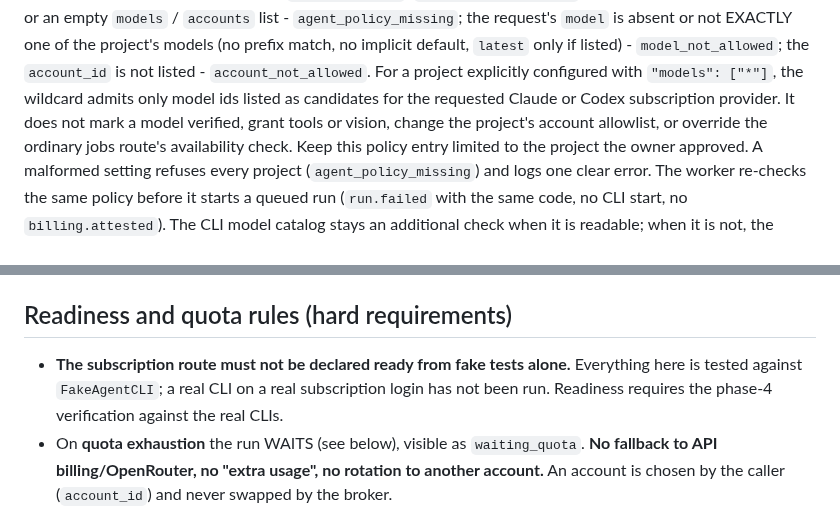
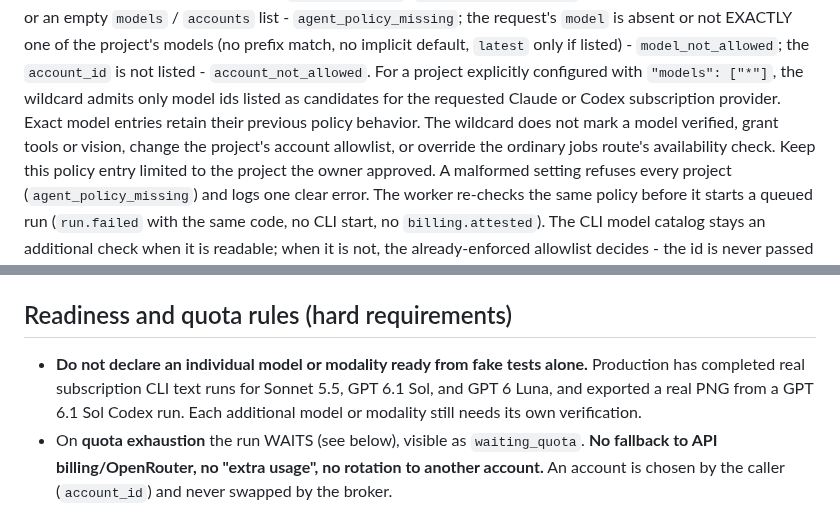
Before and after one commit to zapleoceo/AIbroker, a Markdown page: docs/agent-runs.md, 2 parts joined by grey strips. GitHub-like rendering.

Commit message:
Document exact policy compatibility and verified subscription runs

```diff
--- a/docs/agent-runs.md
+++ b/docs/agent-runs.md
@@ -33,7 +33,8 @@ the project has no entry or an empty `models` / `accounts` list - `agent_policy_
 `latest` only if listed) - `model_not_allowed`; the `account_id` is not listed - `account_not_allowed`.
 For a project explicitly configured with `"models": ["*"]`, the wildcard admits only
 model ids listed as candidates for the requested Claude or Codex subscription
-provider. It does not mark a model verified, grant tools or vision, change the
+provider. Exact model entries retain their previous policy behavior. The
+wildcard does not mark a model verified, grant tools or vision, change the
 project's account allowlist, or override the ordinary jobs route's availability
 check. Keep this policy entry limited to the project the owner approved.
 A malformed setting refuses every project (`agent_policy_missing`) and logs one clear error. The worker
@@ -59,9 +60,10 @@ path in `aibroker.agent.rpc`.
 
 ## Readiness and quota rules (hard requirements)
 
-- **The subscription route must not be declared ready from fake tests alone.** Everything
-  here is tested against `FakeAgentCLI`; a real CLI on a real subscription login has not
-  been run. Readiness requires the phase-4 verification against the real CLIs.
+- **Do not declare an individual model or modality ready from fake tests alone.**
+  Production has completed real subscription CLI text runs for Sonnet 5.5,
+  GPT 6.1 Sol, and GPT 6 Luna, and exported a real PNG from a GPT 6.1 Sol
+  Codex run. Each additional model or modality still needs its own verification.
 - On **quota exhaustion** the run WAITS (see below), visible as `waiting_quota`.
   **No fallback to API billing/OpenRouter, no "extra usage", no rotation to another account.**
   An account is chosen by the caller (`account_id`) and never swapped by the broker.
```
